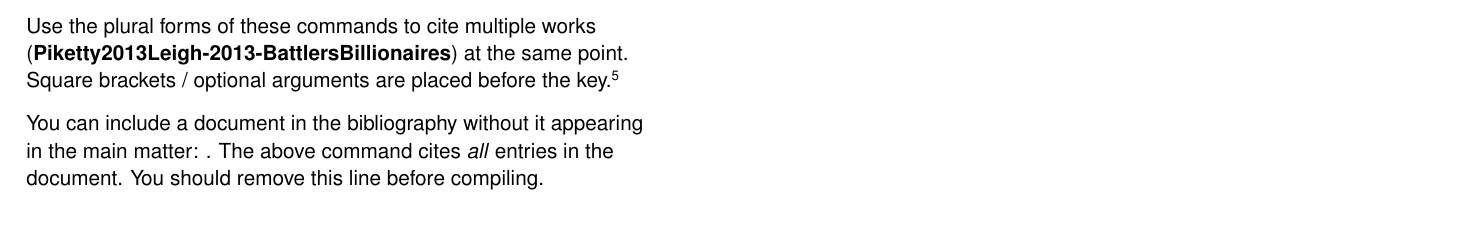
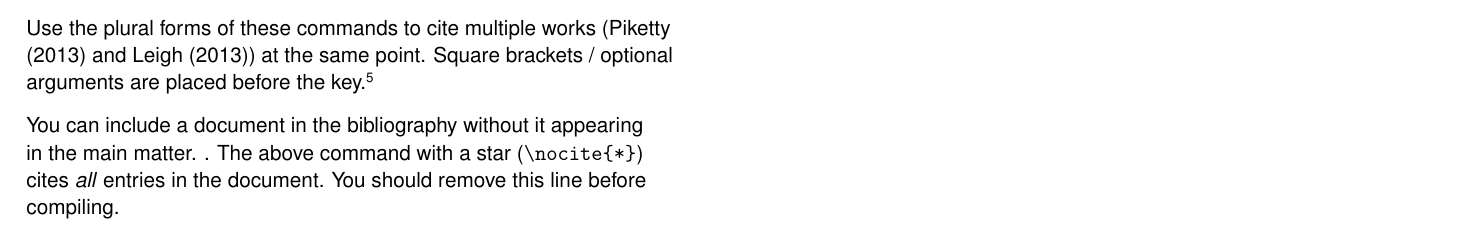
Before and after one commit to HughParsonage/latex-travis, a LaTeX thesis (Report.tex): part of page 13 of 17 before the commit and part of page 13 of 18 after it, cut so that both start at the same text. Compiled offline with pdfLaTeX.

```diff
--- a/Report.tex
+++ b/Report.tex
@@ -308,8 +308,8 @@
 Square brackets / optional arguments are placed before the key.\footcites{AtkinsonStiglitz1976}[][42]{MirrleesAdamBesleyEtAl2011}
 
 
-You can include a document in the bibliography without it appearing in the main matter: \nocite{*}.
-The above command cites \emph{all} entries in the document.
+You can include a document in the bibliography without it appearing in the main matter. \nocite{ABS2012Criminalcourts2010}.
+The above command with a star (\verb=\nocite{*}=) cites \emph{all} entries in the document.
 You should remove this line before compiling.
 
 Some two-author citations: \textcite{Norton2014Doubtfuldebtrising}.\footcites{DuckettBreadon-2014-Unlocking-skills}{Duckett-2016-Premium-policy-getting-more-from-PBS}{Norton2015Universityfeeswhat}{Norton2015cashnexushow}
```
